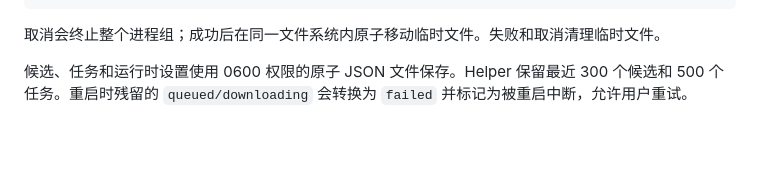
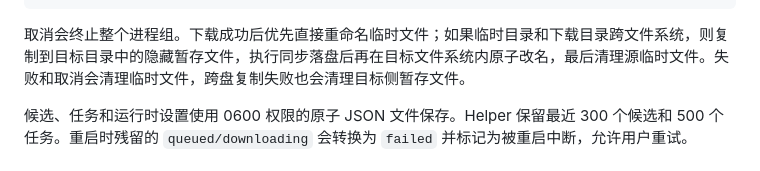
Before and after one commit to VmythV/x-downloader, a Markdown page: docs/technical-design.md, the part around the change. GitHub-like rendering; blank space fills up the shorter version.

````diff
--- a/docs/technical-design.md
+++ b/docs/technical-design.md
@@ -122,7 +122,7 @@ ffmpeg -hide_banner -nostdin -loglevel warning
   -y TEMP_FILE.part.mp4
 ```
 
-取消会终止整个进程组；成功后在同一文件系统内原子移动临时文件。失败和取消清理临时文件。
+取消会终止整个进程组。下载成功后优先直接重命名临时文件；如果临时目录和下载目录跨文件系统，则复制到目标目录中的隐藏暂存文件，执行同步落盘后再在目标文件系统内原子改名，最后清理源临时文件。失败和取消会清理临时文件，跨盘复制失败也会清理目标侧暂存文件。
 
 候选、任务和运行时设置使用 0600 权限的原子 JSON 文件保存。Helper 保留最近 300 个候选和 500 个任务。重启时残留的 `queued/downloading` 会转换为 `failed` 并标记为被重启中断，允许用户重试。
 
````
Also changed, not shown: README.md (+1 -1 lines), docs/user-guide.md (+3 -0 lines).
